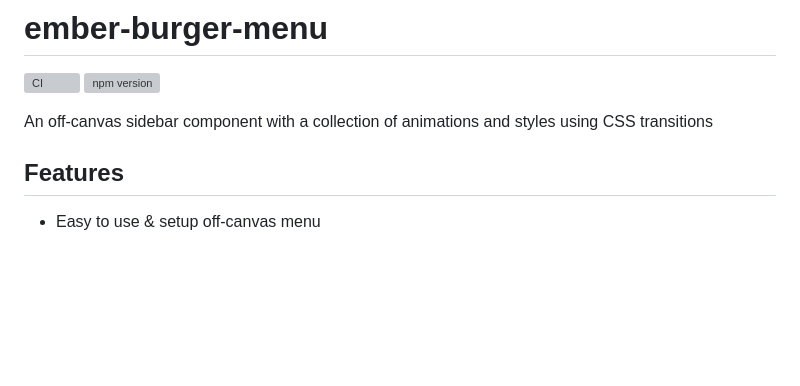
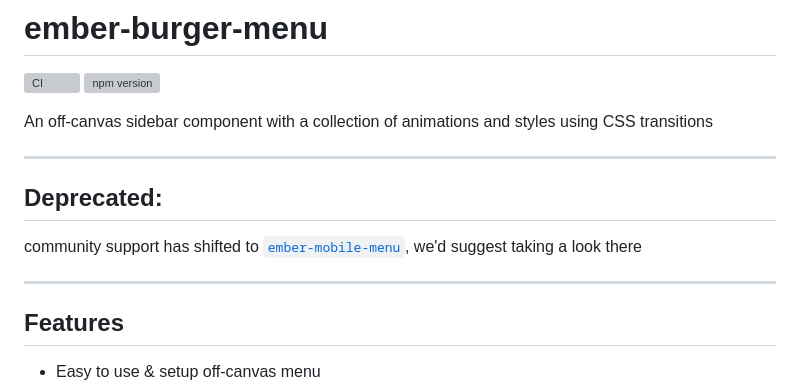
Before and after one commit to adopted-ember-addons/ember-burger-menu, a Markdown page: README.md, the part around the change. Drawn GitHub-style; blank space fills up the shorter version; grey boxes are pictures that could not be loaded.

Commit message:
Add deprecation notice for ember-burger-menu
Added deprecation notice and suggested alternative.

```diff
--- a/README.md
+++ b/README.md
@@ -4,6 +4,13 @@
 [![npm version](https://badge.fury.io/js/ember-burger-menu.svg)](http://badge.fury.io/js/ember-burger-menu)
 
 An off-canvas sidebar component with a collection of animations and styles using CSS transitions
+
+---
+
+## **Deprecated:**
+community support has shifted to [`ember-mobile-menu`](https://nickschot.github.io/ember-mobile-menu), we'd suggest taking a look there
+
+---
 
 ## Features
 
```
